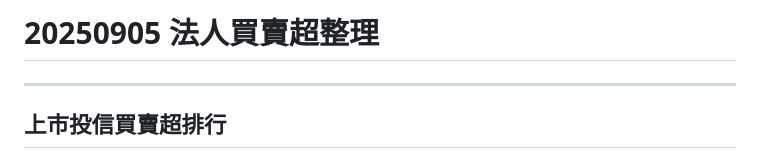
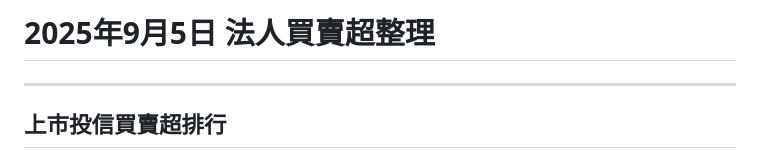
Before and after one commit to carl0schen/stock, a Markdown page: 20250905/20250905-法人買賣超整理.md, the part around the change. Drawn GitHub-style.

```diff
--- a/20250905/20250905-法人買賣超整理.md
+++ b/20250905/20250905-法人買賣超整理.md
@@ -1,4 +1,4 @@
-# 20250905 法人買賣超整理
+# 2025年9月5日 法人買賣超整理
 
 ---
 
```
